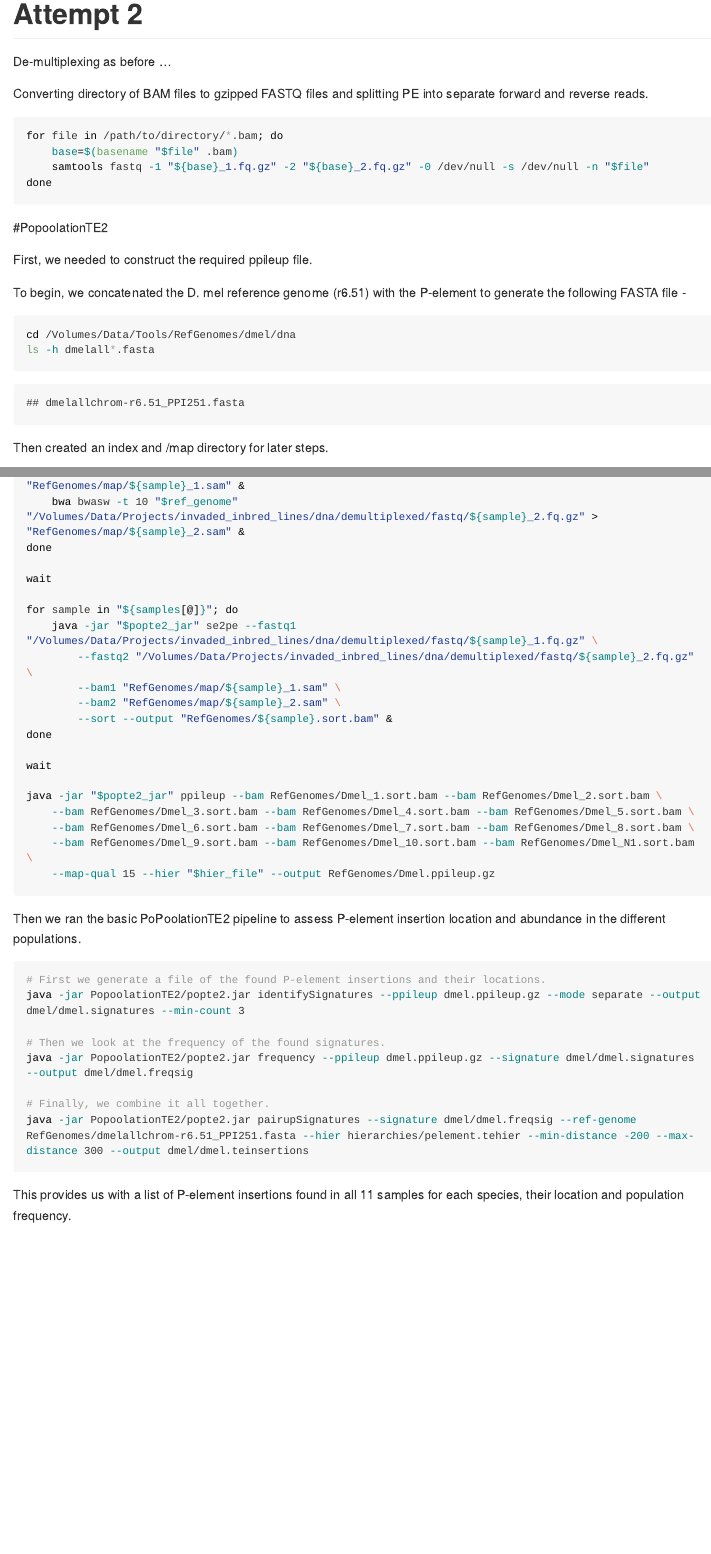
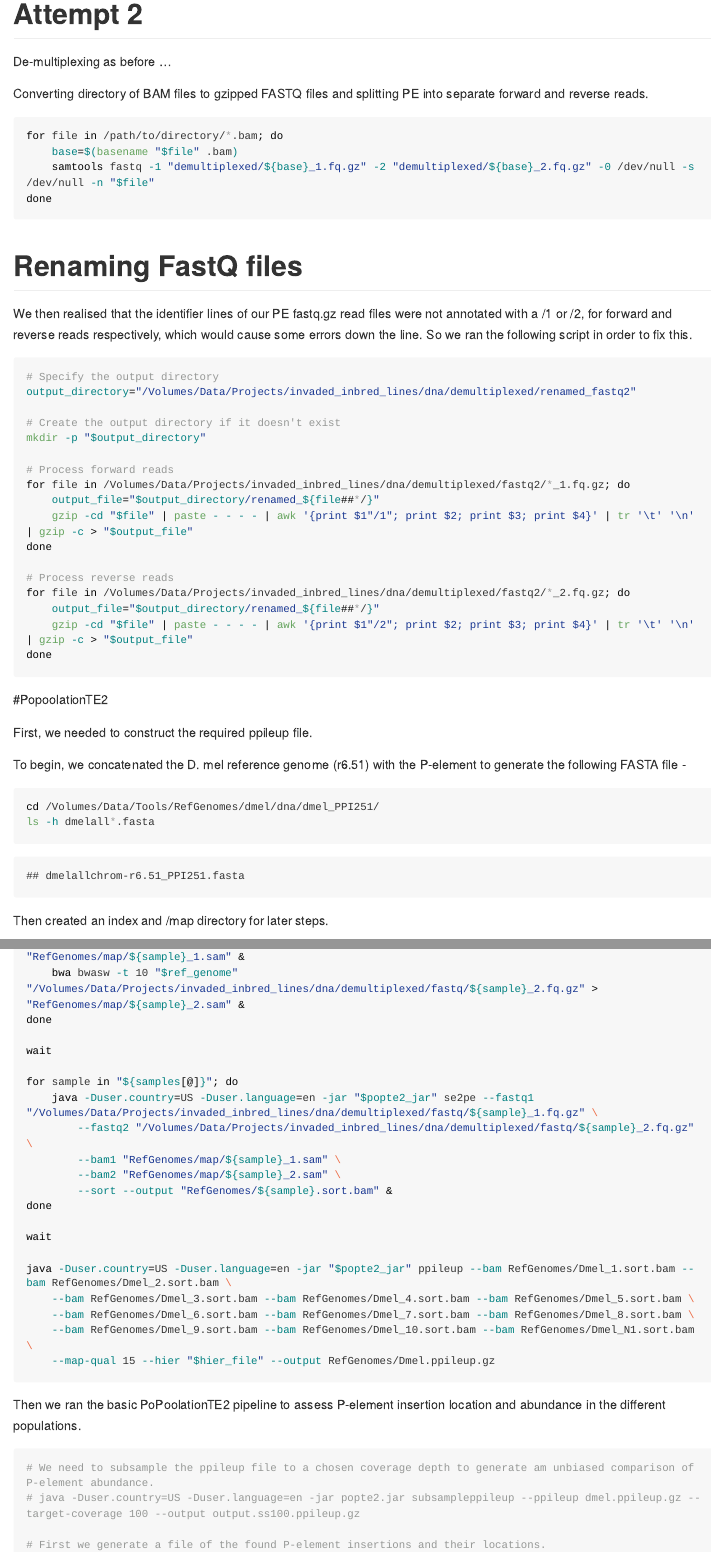
Before and after one commit to MBeaum/P-element-IIL, an R Markdown document (dna/DNA-seq_analysis.Rmd): the page in a window 1100 px wide, from 3270 px down, and a second part further down, joined at a grey line. The pictures show the output file dna/DNA-seq_analysis.md that the author committed with the source, drawn offline in the style of GitHub; long lines of code are wrapped.

Commit message:
add analysis.

````diff
--- a/dna/DNA-seq_analysis.Rmd
+++ b/dna/DNA-seq_analysis.Rmd
@@ -80,7 +80,32 @@ Converting directory of BAM files to gzipped FASTQ files and splitting PE into s
 ``` {bash eval=FALSE}
 for file in /path/to/directory/*.bam; do
     base=$(basename "$file" .bam)
-    samtools fastq -1 "${base}_1.fq.gz" -2 "${base}_2.fq.gz" -0 /dev/null -s /dev/null -n "$file"
+    samtools fastq -1 "demultiplexed/${base}_1.fq.gz" -2 "demultiplexed/${base}_2.fq.gz" -0 /dev/null -s /dev/null -n "$file"
+done
+
+```
+
+# Renaming FastQ files
+
+We then realised that the identifier lines of our PE fastq.gz read files were not annotated with a /1 or /2, for forward and reverse reads respectively, which would cause some errors down the line. So we ran the following script in order to fix this.
+
+``` {bash eval=FALSE}
+# Specify the output directory
+output_directory="/Volumes/Data/Projects/invaded_inbred_lines/dna/demultiplexed/renamed_fastq2"
+
+# Create the output directory if it doesn't exist
+mkdir -p "$output_directory"
+
+# Process forward reads
+for file in /Volumes/Data/Projects/invaded_inbred_lines/dna/demultiplexed/fastq2/*_1.fq.gz; do
+    output_file="$output_directory/renamed_${file##*/}"
+    gzip -cd "$file" | paste - - - - | awk '{print $1"/1"; print $2; print $3; print $4}' | tr '\t' '\n' | gzip -c > "$output_file"
+done
+
+# Process reverse reads
+for file in /Volumes/Data/Projects/invaded_inbred_lines/dna/demultiplexed/fastq2/*_2.fq.gz; do
+    output_file="$output_directory/renamed_${file##*/}"
+    gzip -cd "$file" | paste - - - - | awk '{print $1"/2"; print $2; print $3; print $4}' | tr '\t' '\n' | gzip -c > "$output_file"
 done
 
 ```
@@ -92,7 +117,7 @@ First, we needed to construct the required ppileup file.
 To begin, we concatenated the D. mel reference genome (r6.51) with the P-element to generate the following FASTA file -
 
 ```{bash}
-cd /Volumes/Data/Tools/RefGenomes/dmel/dna
+cd /Volumes/Data/Tools/RefGenomes/dmel/dna/dmel_PPI251/
 ls -h dmelall*.fasta
 
 ```
@@ -128,7 +153,7 @@ done
 wait
 
 for sample in "${samples[@]}"; do
-    java -jar "$popte2_jar" se2pe --fastq1 "/Volumes/Data/Projects/invaded_inbred_lines/dna/demultiplexed/fastq/${sample}_1.fq.gz" \
+    java -Duser.country=US -Duser.language=en -jar "$popte2_jar" se2pe --fastq1 "/Volumes/Data/Projects/invaded_inbred_lines/dna/demultiplexed/fastq/${sample}_1.fq.gz" \
         --fastq2 "/Volumes/Data/Projects/invaded_inbred_lines/dna/demultiplexed/fastq/${sample}_2.fq.gz" \
         --bam1 "RefGenomes/map/${sample}_1.sam" \
         --bam2 "RefGenomes/map/${sample}_2.sam" \
@@ -137,7 +162,7 @@ done
 
 wait
 
-java -jar "$popte2_jar" ppileup --bam RefGenomes/Dmel_1.sort.bam --bam RefGenomes/Dmel_2.sort.bam \
+java -Duser.country=US -Duser.language=en -jar "$popte2_jar" ppileup --bam RefGenomes/Dmel_1.sort.bam --bam RefGenomes/Dmel_2.sort.bam \
     --bam RefGenomes/Dmel_3.sort.bam --bam RefGenomes/Dmel_4.sort.bam --bam RefGenomes/Dmel_5.sort.bam \
     --bam RefGenomes/Dmel_6.sort.bam --bam RefGenomes/Dmel_7.sort.bam --bam RefGenomes/Dmel_8.sort.bam \
     --bam RefGenomes/Dmel_9.sort.bam --bam RefGenomes/Dmel_10.sort.bam --bam RefGenomes/Dmel_N1.sort.bam \
@@ -148,14 +173,19 @@ java -jar "$popte2_jar" ppileup --bam RefGenomes/Dmel_1.sort.bam --bam RefGenome
 Then we ran the basic PoPoolationTE2 pipeline to assess P-element insertion location and abundance in the different populations.
 
 ``` {bash eval=FALSE}
+# We need to subsample the ppileup file to a chosen coverage depth to generate am unbiased comparison of P-element abundance.
+# java -Duser.country=US -Duser.language=en -jar popte2.jar subsampleppileup --ppileup dmel.ppileup.gz --target-coverage 100 --output output.ss100.ppileup.gz
+
 # First we generate a file of the found P-element insertions and their locations.
-java -jar PopoolationTE2/popte2.jar identifySignatures --ppileup dmel.ppileup.gz --mode separate --output dmel/dmel.signatures --min-count 3
+java -Duser.country=US -Duser.language=en -jar /Volumes/Data/Tools/PopoolationTE2/popte2-v1.10.03.jar identifySignatures --ppileup Dmel.ppileup.gz --mode separate --output ../popTE2/dmel.signatures --min-count 3
+java -Duser.country=US -Duser.language=en -jar /Volumes/Data/Tools/PopoolationTE2/popte2-v1.10.03.jar identifySignatures --ppileup /Volumes/Data/Projects/invaded_inbred_lines/dna/ppileup/Dsim.ppileup.gz --mode separate --output /Volumes/Data/Projects/invaded_inbred_lines/dna/popTE2/dsim.signatures --min-count 3
 
 # Then we look at the frequency of the found signatures.
-java -jar PopoolationTE2/popte2.jar frequency --ppileup dmel.ppileup.gz --signature dmel/dmel.signatures --output dmel/dmel.freqsig
+java -Duser.country=US -Duser.language=en -jar /Volumes/Data/Tools/PopoolationTE2/popte2-v1.10.03.jar frequency --ppileup /Volumes/Data/Projects/invaded_inbred_lines/dna/ppileup/Dmel.ppileup.gz --signature /Volumes/Data/Projects/invaded_inbred_lines/dna/popTE2/dmel.signatures --output /Volumes/Data/Projects/invaded_inbred_lines/dna/popTE2/dmel.freqsig
+
 
 # Finally, we combine it all together.
-java -jar PopoolationTE2/popte2.jar pairupSignatures --signature dmel/dmel.freqsig --ref-genome RefGenomes/dmelallchrom-r6.51_PPI251.fasta --hier hierarchies/pelement.tehier --min-distance -200 --max-distance 300 --output dmel/dmel.teinsertions
+java -Duser.country=US -Duser.language=en -jar PopoolationTE2/popte2.jar pairupSignatures --signature dmel/dmel.freqsig --ref-genome RefGenomes/dmelallchrom-r6.51_PPI251.fasta --hier hierarchies/pelement.tehier --min-distance -200 --max-distance 300 --output dmel/dmel.teinsertions
 
 ```
 
````
Also changed, not shown: dna/DNA-seq_analysis.md, dna/DNA-seq_analysis.Rmd (2 more changed lines).
